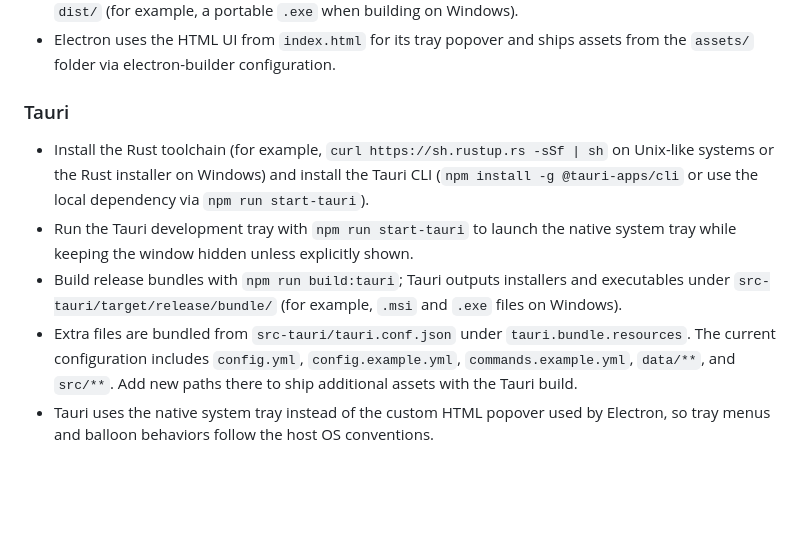
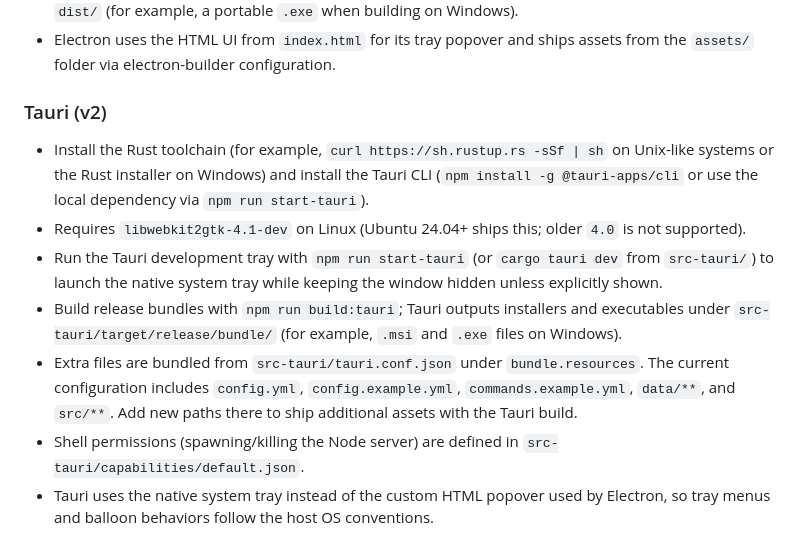
Before and after one commit to popstas/windows-mqtt, a Markdown page: README.md, the part around the change. Rendered like a GitHub page; blank space fills up the shorter version.

Commit message:
docs: update README for Tauri v2 migration
- Rename section heading to "Tauri (v2)"
- Add webkit2gtk-4.1 Linux requirement (4.0 not supported)
- Fix config path from tauri.bundle.resources to bundle.resources
- Add cargo tauri dev alternative run command
- Note shell capabilities defined in src-tauri/capabilities/default.json

Co-Authored-By: Claude Opus 4.6 <noreply@anthropic.com>

```diff
--- a/README.md
+++ b/README.md
@@ -161,9 +161,11 @@ The project includes both Electron and Tauri tray launchers. Both keep the main
 - Portable builds are produced with `npm run build:dist` (Electron Builder), which places artifacts under `dist/` (for example, a portable `.exe` when building on Windows).
 - Electron uses the HTML UI from `index.html` for its tray popover and ships assets from the `assets/` folder via electron-builder configuration.
 
-### Tauri
+### Tauri (v2)
 - Install the Rust toolchain (for example, `curl https://sh.rustup.rs -sSf | sh` on Unix-like systems or the Rust installer on Windows) and install the Tauri CLI (`npm install -g @tauri-apps/cli` or use the local dependency via `npm run start-tauri`).
-- Run the Tauri development tray with `npm run start-tauri` to launch the native system tray while keeping the window hidden unless explicitly shown.
+- Requires `libwebkit2gtk-4.1-dev` on Linux (Ubuntu 24.04+ ships this; older `4.0` is not supported).
+- Run the Tauri development tray with `npm run start-tauri` (or `cargo tauri dev` from `src-tauri/`) to launch the native system tray while keeping the window hidden unless explicitly shown.
 - Build release bundles with `npm run build:tauri`; Tauri outputs installers and executables under `src-tauri/target/release/bundle/` (for example, `.msi` and `.exe` files on Windows).
-- Extra files are bundled from `src-tauri/tauri.conf.json` under `tauri.bundle.resources`. The current configuration includes `config.yml`, `config.example.yml`, `commands.example.yml`, `data/**`, and `src/**`. Add new paths there to ship additional assets with the Tauri build.
+- Extra files are bundled from `src-tauri/tauri.conf.json` under `bundle.resources`. The current configuration includes `config.yml`, `config.example.yml`, `commands.example.yml`, `data/**`, and `src/**`. Add new paths there to ship additional assets with the Tauri build.
+- Shell permissions (spawning/killing the Node server) are defined in `src-tauri/capabilities/default.json`.
 - Tauri uses the native system tray instead of the custom HTML popover used by Electron, so tray menus and balloon behaviors follow the host OS conventions.
```
